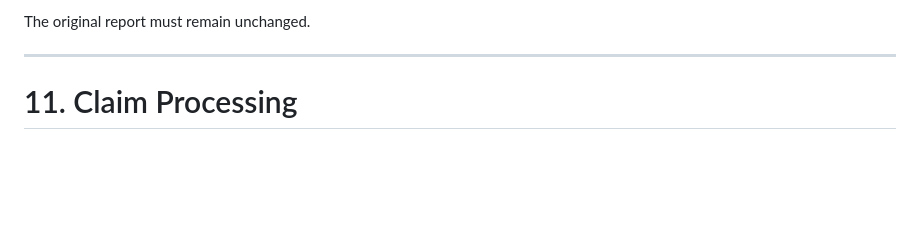
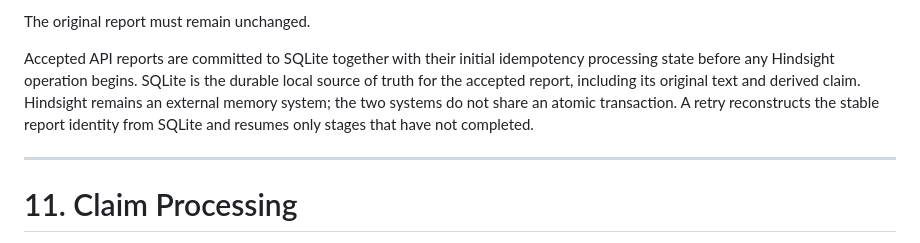
Before and after one commit to sanjan-github/VeriCar, a Markdown page: docs/15-assessment-api-and-backend-orchestration.md, the part around the change. Rendered like a GitHub page; blank space fills up the shorter version.

Commit message:
feat: restore durable API report persistence

```diff
--- a/docs/15-assessment-api-and-backend-orchestration.md
+++ b/docs/15-assessment-api-and-backend-orchestration.md
@@ -283,6 +283,13 @@ The report must retain:
 * status
 
 The original report must remain unchanged.
+
+Accepted API reports are committed to SQLite together with their initial idempotency
+processing state before any Hindsight operation begins. SQLite is the durable local
+source of truth for the accepted report, including its original text and derived claim.
+Hindsight remains an external memory system; the two systems do not share an atomic
+transaction. A retry reconstructs the stable report identity from SQLite and resumes
+only stages that have not completed.
 
 ---
 
```
